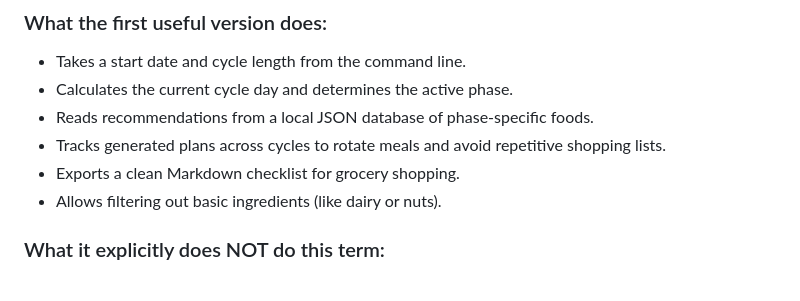
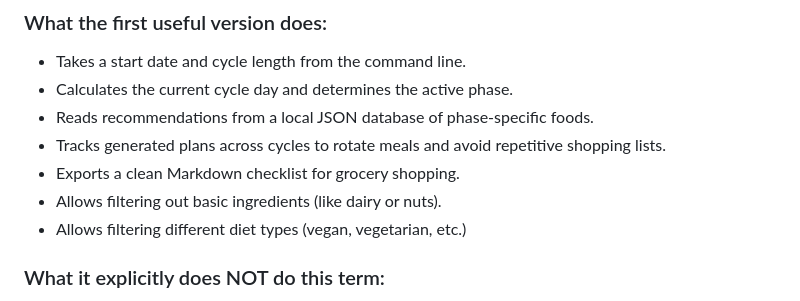
Before and after one commit to esst-prog2/Menstrual-Cycle-Phase-Calculator-Targeted-Nutrition-Planner, a Markdown page: README.md, the part around the change. GitHub-like rendering.

```diff
--- a/README.md
+++ b/README.md
@@ -17,6 +17,7 @@ I open my terminal and run `python plan.py --last-period 2026-08-25 --cycle-leng
 * Tracks generated plans across cycles to rotate meals and avoid repetitive shopping lists.
 * Exports a clean Markdown checklist for grocery shopping.
 * Allows filtering out basic ingredients (like dairy or nuts).
+* Allows filtering different diet types (vegan, vegetarian, etc.)
 
 ### What it explicitly does NOT do this term:
 * Symptom, mood, or pain logging.
```
